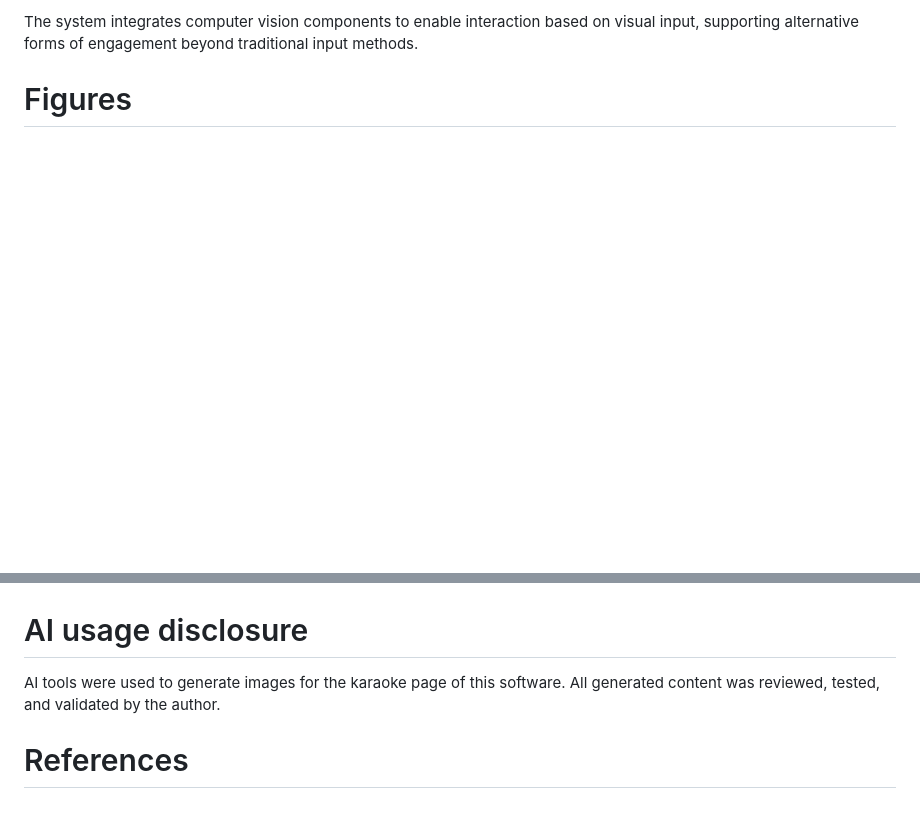
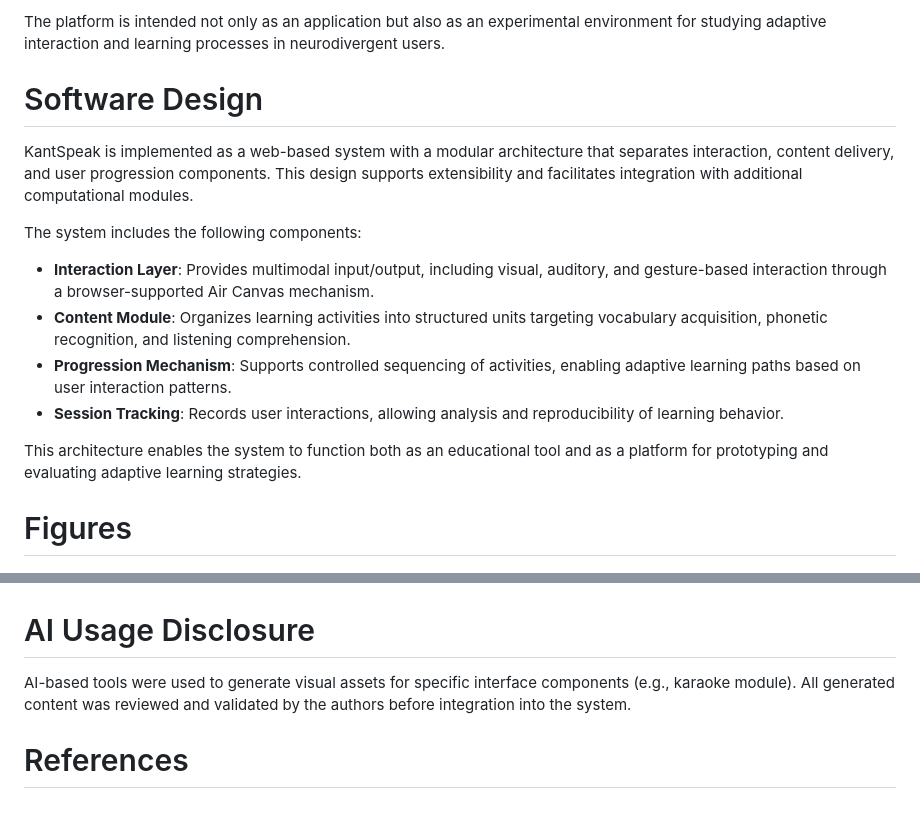
Before and after one commit to hiimizzy/kant_speak_, a Markdown page: JOSS/paper.md, 2 parts joined by grey strips. GitHub-like rendering; blank space fills up the shorter version.

```diff
--- a/JOSS/paper.md
+++ b/JOSS/paper.md
@@ -59,12 +59,25 @@ Key features include:
 
-The system integrates computer vision components to enable interaction based on visual input, supporting alternative forms of engagement beyond traditional input methods.
+The platform is intended not only as an application but also as an experimental environment for studying adaptive interaction and learning processes in neurodivergent users.
+
+# Software Design
+
+KantSpeak is implemented as a web-based system with a modular architecture that separates interaction, content delivery, and user progression components. This design supports extensibility and facilitates integration with additional computational modules.
+
+The system includes the following components:
+
+- **Interaction Layer**: Provides multimodal input/output, including visual, auditory, and gesture-based interaction through a browser-supported Air Canvas mechanism.
+- **Content Module**: Organizes learning activities into structured units targeting vocabulary acquisition, phonetic recognition, and listening comprehension.
+- **Progression Mechanism**: Supports controlled sequencing of activities, enabling adaptive learning paths based on user interaction patterns.
+- **Session Tracking**: Records user interactions, allowing analysis and reproducibility of learning behavior.
+
+This architecture enables the system to function both as an educational tool and as a platform for prototyping and evaluating adaptive learning strategies.
 
 # Figures
 
 ![Main interface of KantSpeak showing available modules.](images/interface.png)
 
-# AI usage disclosure
+# AI Usage Disclosure
 
-AI tools were used to generate images for the karaoke page of this software. All generated content was reviewed, tested, and validated by the author.
+AI-based tools were used to generate visual assets for specific interface components (e.g., karaoke module). All generated content was reviewed and validated by the authors before integration into the system.
 
 # References
```
Also changed, not shown: other parts of JOSS/paper.md (+22 -22 lines).
